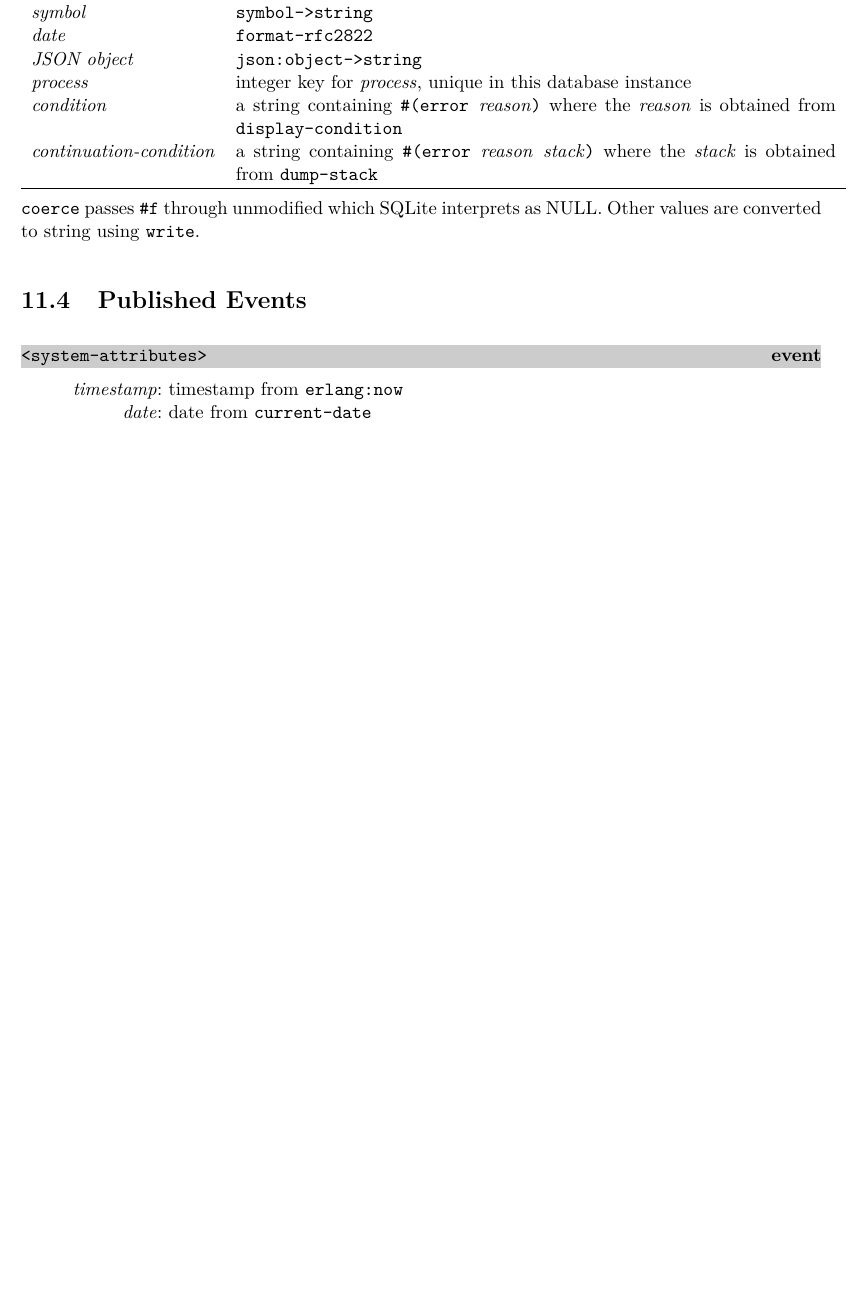
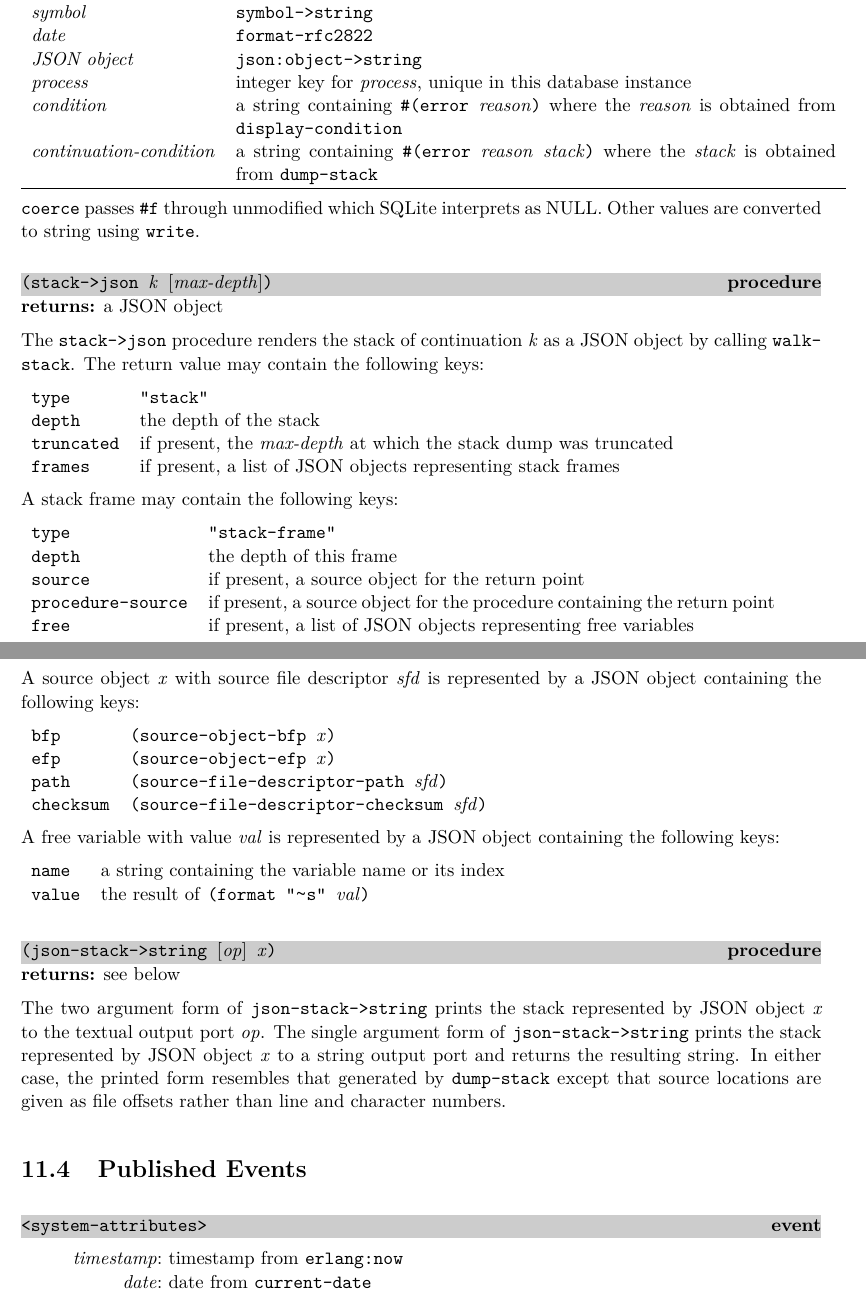
Before and after one commit to becls/swish, a LaTeX thesis (doc/swish.tex, which reads doc/swish/log-db.tex): part of page 108 of 136 before the commit and two parts of pages 108 and 109 of 137 after it, the two joined at a grey line, cut so that both start at the same text, the shorter picture padded with empty space. Compiled offline with pdfLaTeX.

Commit message:
add stack->json and json-stack->string

```diff
--- a/doc/swish/log-db.tex
+++ b/doc/swish/log-db.tex
@@ -261,6 +261,66 @@ The argument \var{x} is a Scheme object mapped to a SQLite value.
 interprets as NULL.  Other values are converted to string using
 \code{write}.
 
+\defineentry{stack->json}
+\begin{procedure}
+  \code{(stack->json \var{k} \opt{\var{max-depth}})}
+\end{procedure}
+\returns{} a JSON object
+
+The \code{stack->json} procedure renders the stack of continuation \var{k}
+as a JSON object by calling \hyperlink{walk-stack}{\code{walk-stack}}.
+The return value may contain the following keys:
+
+\begin{tabular}{lp{4.6in}}
+  \code{type} & \code{"stack"} \\
+  \code{depth} & the depth of the stack \\
+  \code{truncated} & if present, the \var{max-depth} at which the stack dump was truncated \\
+  \code{frames} & if present, a list of JSON objects representing stack frames
+\end{tabular}
+
+A stack frame may contain the following keys:
+
+\begin{tabular}{lp{4.6in}}
+  \code{type} & \code{"stack-frame"} \\
+  \code{depth} & the depth of this frame \\
+  \code{source} & if present, a source object for the return point \\
+  \code{procedure-source} & if present, a source object for the procedure containing the return point \\
+  \code{free} & if present, a list of JSON objects representing free variables
+\end{tabular}
+
+A source object \var{x} with source file descriptor \var{sfd} is
+represented by a JSON object containing the following keys:
+
+\begin{tabular}{lp{4.6in}}
+  \code{bfp} & \code{(source-object-bfp \var{x})} \\
+  \code{efp} & \code{(source-object-efp \var{x})} \\
+  \code{path} & \code{(source-file-descriptor-path \var{sfd})} \\
+  \code{checksum} & \code{(source-file-descriptor-checksum \var{sfd})}
+\end{tabular}
+
+A free variable with value \var{val} is represented by a JSON object
+containing the following keys:
+
+\begin{tabular}{lp{4.6in}}
+  \code{name} & a string containing the variable name or its index \\
+  \code{value} & the result of \code{\fixtilde(format "~s" \var{val})} \\
+\end{tabular}
+
+\defineentry{json-stack->string}
+\begin{procedure}
+  \code{(json-stack->string \opt{\var{op}} \var{x})}
+\end{procedure}
+\returns{} see below
+
+The two argument form of \code{json-stack->string} prints the
+stack represented by JSON object \var{x} to the textual output port \var{op}.
+The single argument form of \code{json-stack->string} prints the stack
+represented by JSON object \var{x} to a string output port and returns
+the resulting string.
+In either case, the printed form resembles that generated by \code{dump-stack}
+except that source locations are given as file offsets rather than line and character
+numbers.
+
 \section {Published Events}
 
 \begin{pubevent}{<system-attributes>}
```
Also changed, not shown: doc/swish/erlang.tex (+1 -1 lines), 3 other files.
